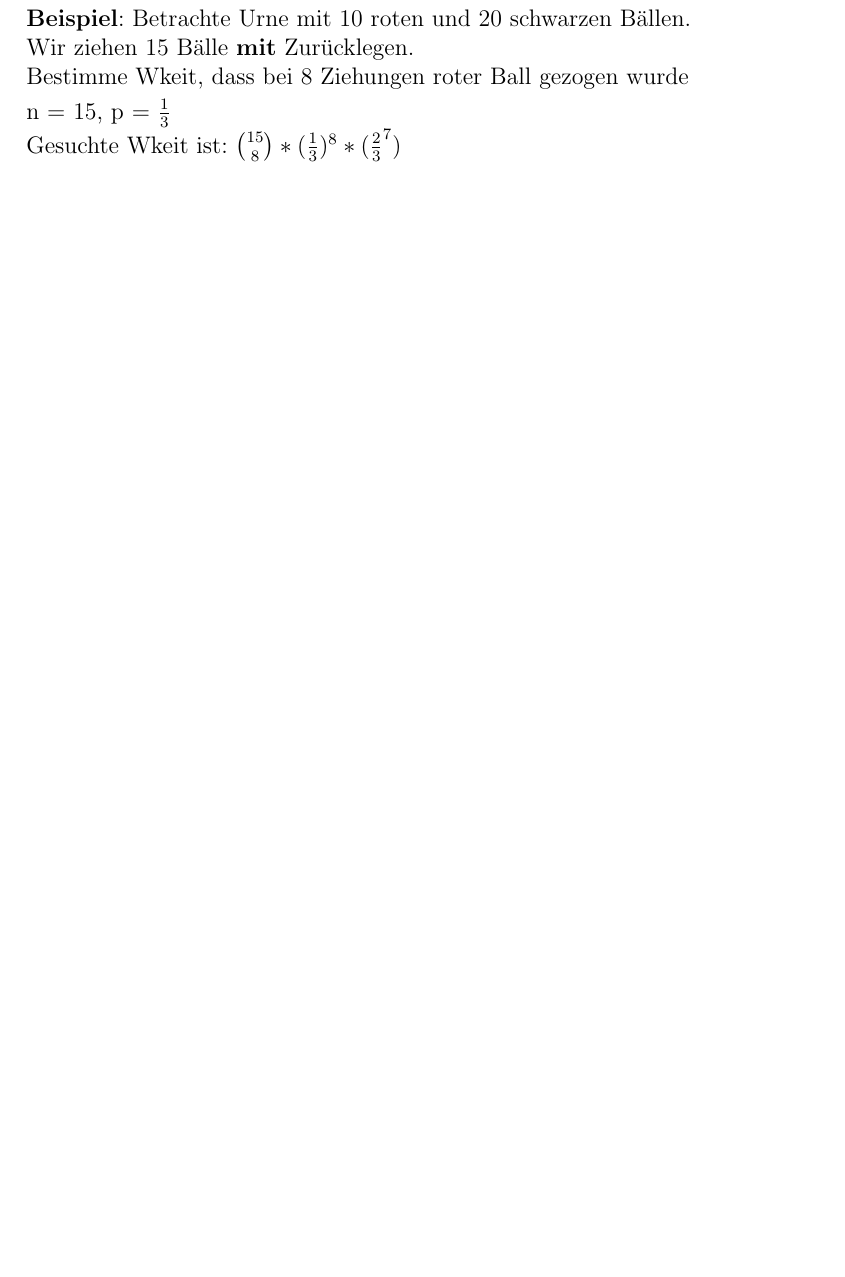
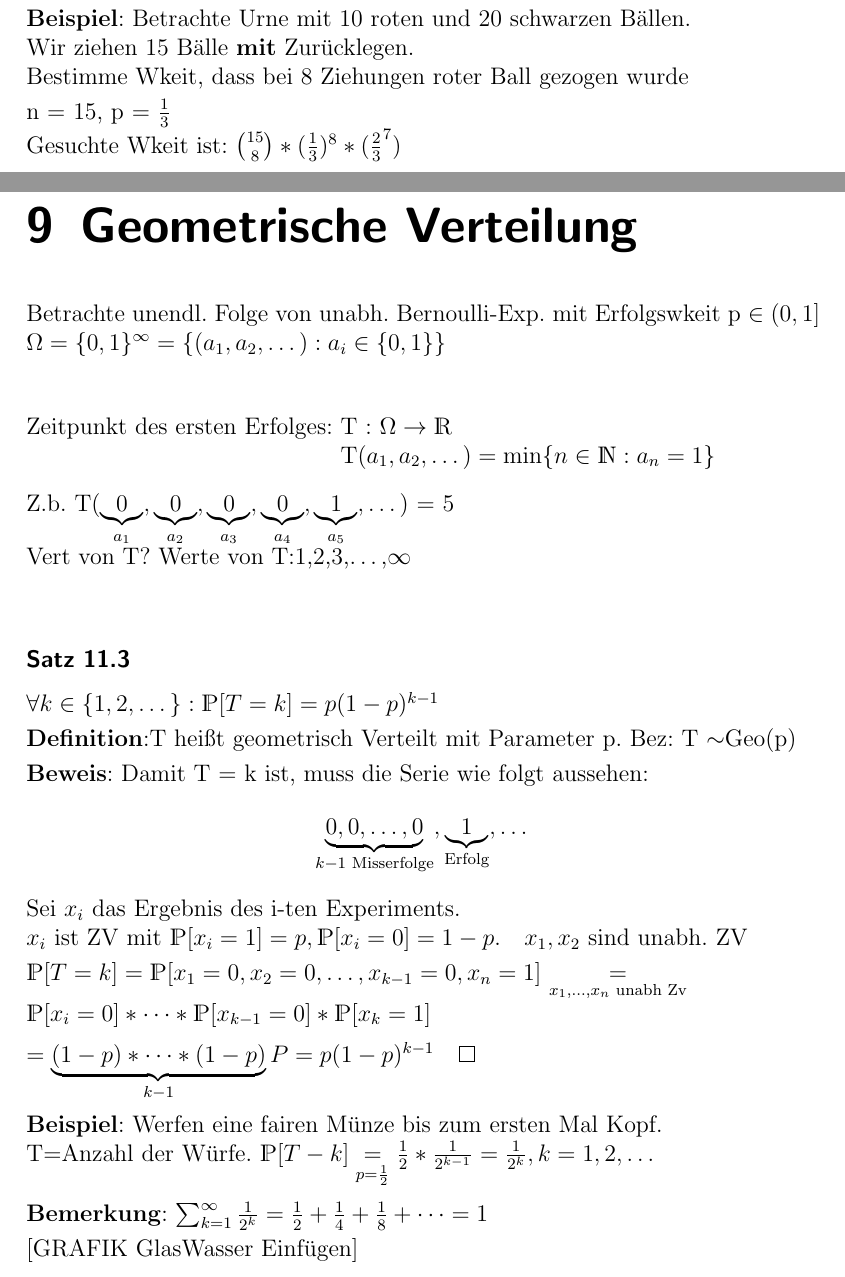
Before and after one commit to rtschu/Stochastik-SS19, a LaTeX book (Mitschrift Stochastik.tex, which reads tex/05_14.tex): part of page 44 of 44 before the commit and two parts of pages 44 and 45 of 48 after it, the two joined at a grey line, cut so that both start at the same text, the shorter picture padded with empty space. The pictures show the PDF file Mitschrift Stochastik.pdf that the author committed with the source.

Commit message:
14.05.19

```diff
--- /dev/null
+++ b/tex/05_14.tex
@@ -0,0 +1,23 @@
+\chapter{Geometrische Verteilung}
+Betrachte unendl. Folge von unabh. Bernoulli-Exp. mit Erfolgswkeit p $\in(0,1]$\\
+$\Omega = \{0,1\}^\infty= \{(a_1,a_2,\dots):a_i \in \{0,1\}\}$\smallskip\\
+\begin{tabbing}
+	Zeitpunkt des ersten Erfolges: \= T : $\Omega \rightarrow\mathds{R}$\\
+	\> T$(a_1,a_2,\dots)=\text{min}\{n \in \mathds{N}:a_n = 1\}$
+\end{tabbing}
+Z.b. T($\underbrace{0}_{a_1}, \underbrace{0}_{a_2} , \underbrace{0}_{a_3}, \underbrace{0}_{a_4}, \underbrace{1}_{a_5},\dots)$ = 5\\
+Vert von T? Werte von T:1,2,3,\dots,$\infty$\medskip\\
+\subsubsection{Satz 11.3}
+$\forall k \in \{1,2,\dots\}:\mathds{P}[T=k]=p(1-p)^{k-1}$\smallskip\\
+\textbf{Definition}:T heißt geometrisch Verteilt mit Parameter p. Bez: T $\sim $Geo(p)\smallskip\\
+\textbf{Beweis}: Damit T = k ist, muss die Serie wie folgt aussehen:
+$$\underbrace{0,0,\dots,0}_{k-1 \text{ Misserfolge}},\underbrace{1}_\text{Erfolg},\dots$$
+Sei $x_i$ das Ergebnis des i-ten Experiments.\\
+$x_i$ ist ZV mit $\mathds{P}[x_i=1]=p, \mathds{P}[x_i=0]=1-p. \quad x_1,x_2 $ sind unabh. ZV\smallskip\\
+$\mathds{P}[T=k] = \mathds{P}[x_1=0,x_2=0,\dots,x_{k-1}=0,x_n=1] $
+$\underset{x_1,\dots,x_n \text{ unabh Zv}}{=} $\\$\mathds{P}[x_i = 0]* \dots * \mathds{P}[x_{k-1}=0]*\mathds{P}[x_k=1]$\medskip\\
+$=\underbrace{(1-p)*\dots*(1-p)}_{k-1}P=p(1-p)^{k-1}\qed$\medskip\\
+\textbf{Beispiel}: Werfen eine fairen Münze bis zum ersten Mal Kopf.\\
+T=Anzahl der Würfe. $\mathds{P}[T-k] \underset{p=\frac{1}{2}}{=}\frac{1}{2}*\frac{1}{2^{k-1}}=\frac{1}{2^k},k=1,2,\dots$\medskip\\
+\textbf{Bemerkung}: $\sum_{k=1}^\infty \frac{1}{2^k}=\frac{1}{2}+\frac{1}{4}+\frac{1}{8}+\dots = 1$\smallskip\\
+\imgHere{GlasWasser}\medskip\\
@@ -0,0 +54,16 @@
+$p\downarrow0 \Rightarrow \mathds{E}T \rightarrow\infty $\\
+$p=1 \Rightarrow\mathds{E}T=1$\medskip\\
+\textbf{Beweis}: \\
+$\mathds{E}T=\sum_{k=1}^\infty k*\mathds{P}[T=k]=\sum_{k=1}^\infty k*p(1-p)^{k-1}=p\sum_{k=1}^\infty k*q^{k-1}$\medskip\\
+$\sum_{k=1}^\infty kq^{k-1}=1+2q+3q^2+4q^3+5q^4+\dots$ (Entsteht durch Ableiten von $1+q+q^2+\dots = \dfrac{1}{1-q} $)\smallskip\\
+= $( 1+q+q^2+q^3+\dots)'=-\dfrac{1}{(1-q)^2}$\smallskip\\
+= $(\frac{1}{1-q})'=-1\dfrac{1}{(1-q)^2}*(1-q)'=\dfrac{1}{(1-q)^2} \quad (\frac{1}{x})' =-\frac{1}{x^2}$\medskip\\
+$\mathds{E}T = p*\dfrac{1}{(1-q)^2} = \frac{p}{p^2}=\frac{1}{p} \qed$\medskip\\
+\textbf{Beispiel}:\\
+Werfe eine faire Münze, sie zum ersten mal Kopf zeigt. Wkeit, dass die Anzahl der Würfe gerade ist.\medskip\\
+\textbf{Lösung}: $T \sim $ Geo($\frac{1}{2}$) \\
+$\mathds{P}[T\in \{2,4,6,\dots\}] = \mathds{P}[T=2]+\mathds{P}[T=4] + \dots$\smallskip\\
+$=\dfrac{1}{2^2}+\dfrac{1}{2^4}+\dfrac{1}{2^6}+\dots$\smallskip\\
+$=\dfrac{1}{1- 1/4}-1= \dfrac{4}{3}-1=\dfrac{1}{3}$\bigskip\\
+\textbf{Beispiel}: Würfeln mit einem fairen Würfel bis zu ersten 6. Erwartete Anzahl der Würfe?\medskip\\
+\textbf{Lösung}:  Erfolg = 6 \hspace{1cm} $p=\frac{1}{6} \mathds{E}T=\dfrac{1}{1/6}=6$\medskip\\
@@ -0,0 +84,6 @@
+Für $n \rightarrow\infty \quad \dfrac{\mathds{E}S_n}{n \text{log}n}\rightarrow1$
+\subsubsection{Satz 11.5: Vergessenseigenschaft der Geo-Vert}
+$\mathds{P}[T>n+k\vert T>n]=\mathds{P}[T>k] \quad \forall n,k \in \mathds{N}, T \sim \text{Geo}(p)$\\
+$[\text{auch:}\mathds{P}[T>n+k\vert T>n]=\mathds{P}[T>k]$\medskip\\
+\textbf{Beweis}: $\mathds{P}[T>k] = \mathds{P}[\text{Versuche } 1,2,\dots,k \text{ sind Misserfolge}]=(1-p)^k$\smallskip\\
+$\mathds{P}[T>n+k\vert T>n]\underset{\text{def}}{=} \dfrac{\mathds{P}[T>n+k, T>n]}{\mathds{P}[T>n]} = \dfrac{\mathds{P}[T>n+k]}{\mathds{P[T>n]}}$\\$=\dfrac{(1-p)^{1-k}}{(1-p)^n}=(1-p)^k$
```
Also changed, not shown: Mitschrift Stochastik.tex (+1 -0 lines), Mitschrift Stochastik.pdf, tex/05_14.tex (44 more changed lines), 5 other files.
